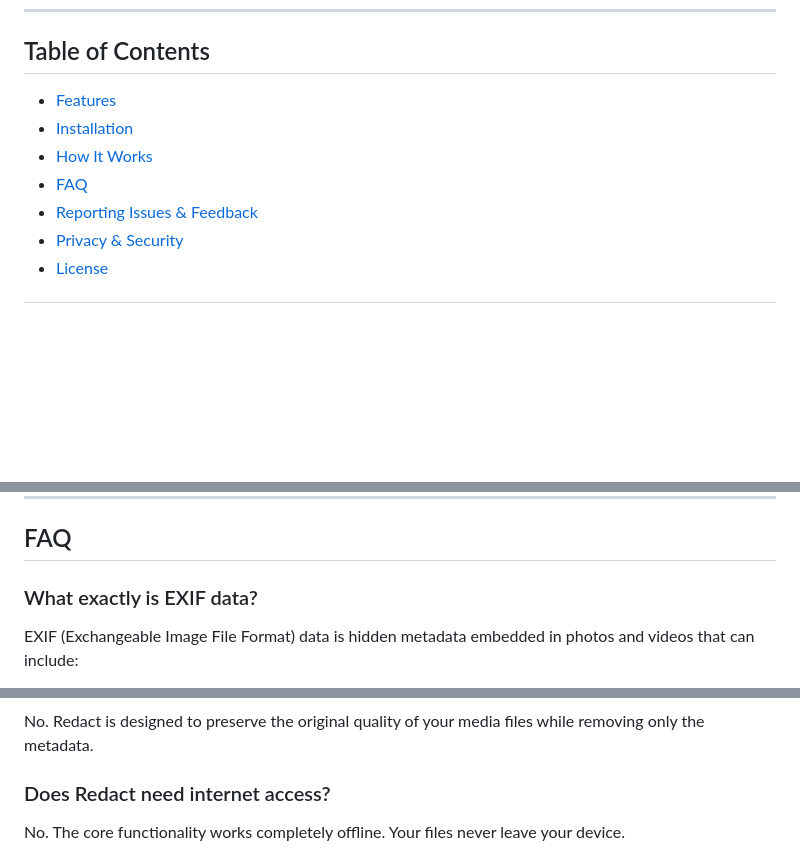
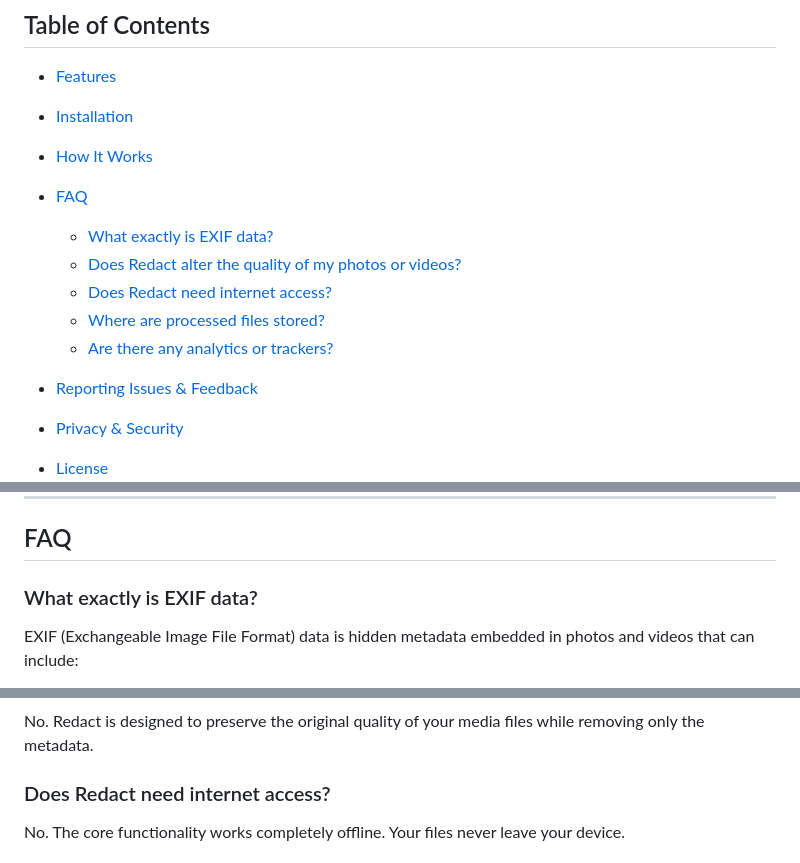
Before and after one commit to doubleangels/redact, a Markdown page: README.md, 3 parts joined by grey strips. Drawn GitHub-style; blank space fills up the shorter version.

```diff
--- a/README.md
+++ b/README.md
@@ -31,7 +31,15 @@ Redact is a simple, powerful privacy-focused app that removes hidden metadata (E
 - [Features](#features)
 - [Installation](#installation)
 - [How It Works](#how-it-works)
+
 - [FAQ](#faq)
+
+  - [What exactly is EXIF data?](#what-is-exif-data)
+  - [Does Redact alter the quality of my photos or videos?](#quality-preservation)
+  - [Does Redact need internet access?](#internet-access)
+  - [Where are processed files stored?](#file-storage)
+  - [Are there any analytics or trackers?](#analytics-tracking)
+
 - [Reporting Issues & Feedback](#reporting-issues--feedback)
 - [Privacy & Security](#privacy--security)
 - [License](#license)
@@ -98,7 +106,7 @@ All processing happens locally on your device, with no internet connection requi
 
 ## FAQ
 
-### What exactly is EXIF data?
+### <a id="what-is-exif-data"></a>What exactly is EXIF data?
 
 EXIF (Exchangeable Image File Format) data is hidden metadata embedded in photos and videos that can include:
 
@@ -112,7 +120,7 @@ EXIF (Exchangeable Image File Format) data is hidden metadata embedded in photos
 
 No. Redact is designed to preserve the original quality of your media files while removing only the metadata.
 
-### Does Redact need internet access?
+### <a id="internet-access"></a>Does Redact need internet access?
 
 No. The core functionality works completely offline. Your files never leave your device.
 
```
Also changed, not shown: other parts of README.md (+3 -3 lines).
